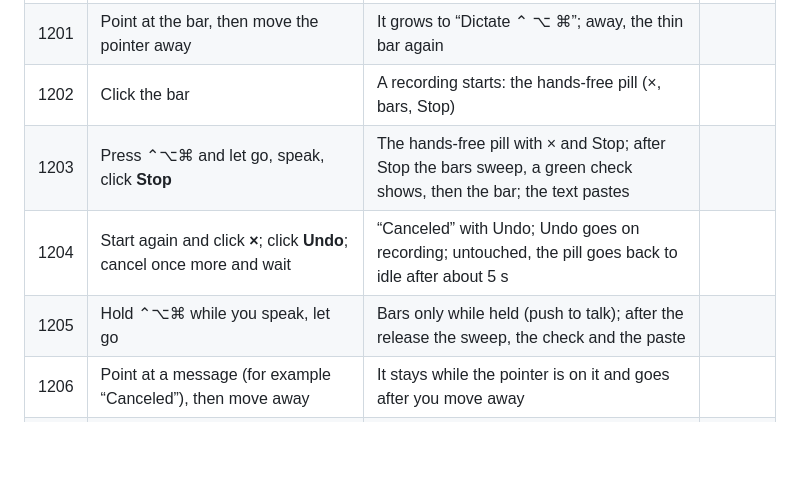
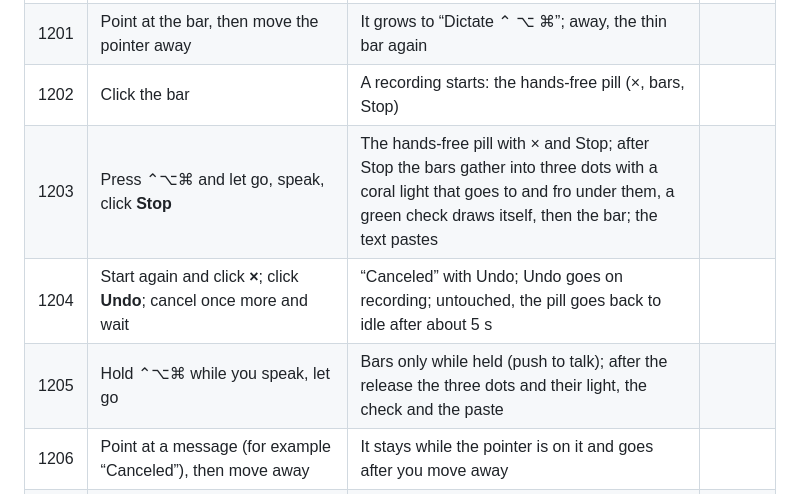
Before and after one commit to shiroyasha9/kotoba, a Markdown page: docs/testing/phase2-manual.md, the part around one of its changes. GitHub-like rendering; blank space fills up the shorter version.

```diff
--- a/docs/testing/phase2-manual.md
+++ b/docs/testing/phase2-manual.md
@@ -1008,9 +1008,9 @@ One glass capsule that changes shape (docs/research/ui-redesign.md, "Pill"). Sna
 | 1200 | **General** > Indicator > Show: **Always** | A thin glass bar at the bottom center | |
 | 1201 | Point at the bar, then move the pointer away | It grows to “Dictate ⌃ ⌥ ⌘”; away, the thin bar again | |
 | 1202 | Click the bar | A recording starts: the hands-free pill (×, bars, Stop) | |
-| 1203 | Press ⌃⌥⌘ and let go, speak, click **Stop** | The hands-free pill with × and Stop; after Stop the bars sweep, a green check shows, then the bar; the text pastes | |
+| 1203 | Press ⌃⌥⌘ and let go, speak, click **Stop** | The hands-free pill with × and Stop; after Stop the bars gather into three dots with a coral light that goes to and fro under them, a green check draws itself, then the bar; the text pastes | |
 | 1204 | Start again and click **×**; click **Undo**; cancel once more and wait | “Canceled” with Undo; Undo goes on recording; untouched, the pill goes back to idle after about 5 s | |
-| 1205 | Hold ⌃⌥⌘ while you speak, let go | Bars only while held (push to talk); after the release the sweep, the check and the paste | |
+| 1205 | Hold ⌃⌥⌘ while you speak, let go | Bars only while held (push to talk); after the release the three dots and their light, the check and the paste | |
 | 1206 | Point at a message (for example “Canceled”), then move away | It stays while the pointer is on it and goes after you move away | |
 | 1207 | Drag the pill to the left edge, then to the right edge; at each edge repeat rows 1203 and 1205 | It stands vertical at the edge, with the same looks turned 90° | |
 | 1208 | With Always on, change the indicator's place in General while the bar shows | The bar moves to the middle of that edge, not near its bottom | |
```
Also changed, not shown: other parts of docs/testing/phase2-manual.md (+8 -5 lines), docs/release-notes-next.md (+1 -1 lines).
